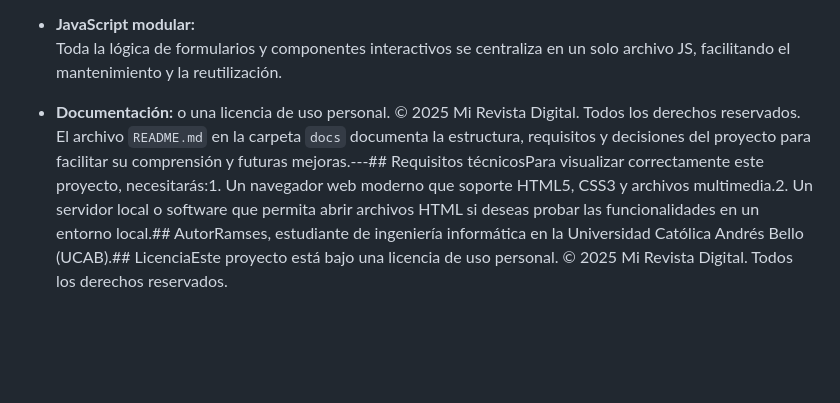
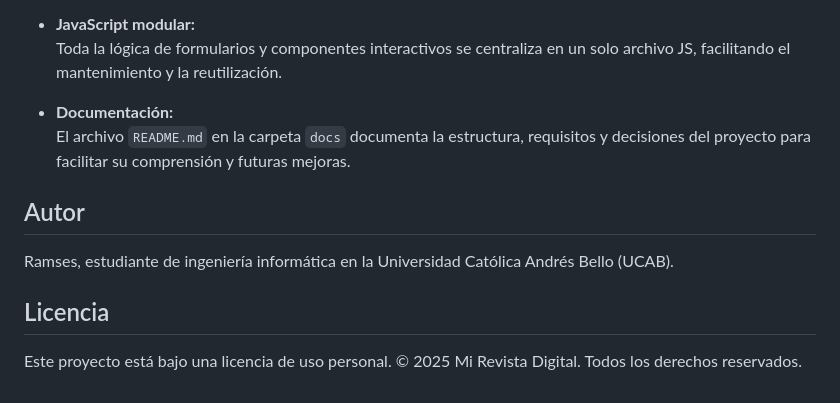
Before and after one commit to RCGQ24/Lab3-POW, a Markdown page: docs/README.md, the part around the change. GitHub-like rendering; blank space fills up the shorter version.

Commit message:
Arreglos en el README en docs

```diff
--- a/docs/README.md
+++ b/docs/README.md
@@ -73,4 +73,11 @@ Ramses, estudiante de ingeniería informática en la Universidad Católica Andr
 - **JavaScript modular:**
   Toda la lógica de formularios y componentes interactivos se centraliza en un solo archivo JS, facilitando el mantenimiento y la reutilización.
 
-- **Documentación:**  o una licencia de uso personal. © 2025 Mi Revista Digital. Todos los derechos reservados.  El archivo `README.md` en la carpeta `docs` documenta la estructura, requisitos y decisiones del proyecto para facilitar su comprensión y futuras mejoras.---## Requisitos técnicosPara visualizar correctamente este proyecto, necesitarás:1. Un navegador web moderno que soporte HTML5, CSS3 y archivos multimedia.2. Un servidor local o software que permita abrir archivos HTML si deseas probar las funcionalidades en un entorno local.## AutorRamses, estudiante de ingeniería informática en la Universidad Católica Andrés Bello (UCAB).## LicenciaEste proyecto está bajo una licencia de uso personal. © 2025 Mi Revista Digital. Todos los derechos reservados.
+- **Documentación:**
+  El archivo `README.md` en la carpeta `docs` documenta la estructura, requisitos y decisiones del proyecto para facilitar su comprensión y futuras mejoras.
+
+## Autor
+  Ramses, estudiante de ingeniería informática en la Universidad Católica Andrés Bello (UCAB).
+
+## Licencia
+  Este proyecto está bajo una licencia de uso personal. © 2025 Mi Revista Digital. Todos los derechos reservados.
```
